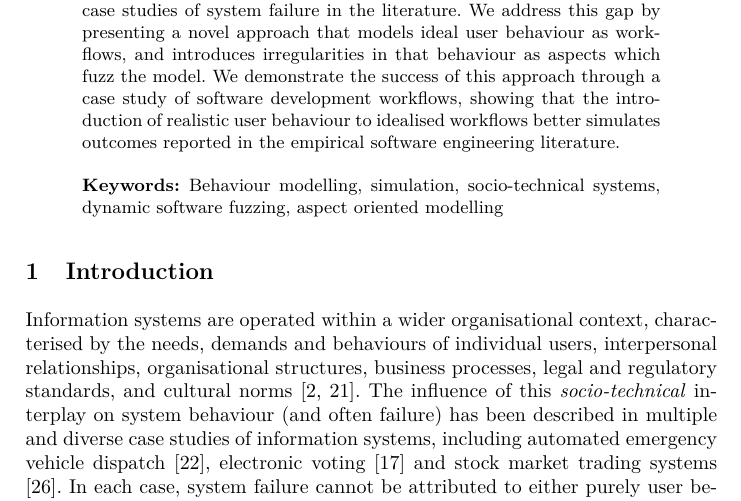
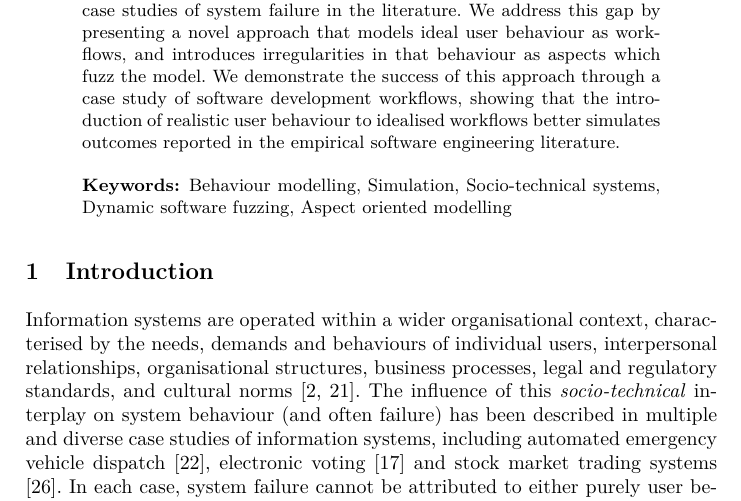
Before and after one commit to probablytom/fuzzi-moss-paper, a LaTeX paper (working.tex): part of page 1 of 15, cut so that both start at the same text. Compiled offline with pdfLaTeX; a missing bibliography style is replaced by a similar one.

Commit message:
Updated keywords.

```diff
--- a/working.tex
+++ b/working.tex
@@ -73,7 +73,7 @@
   software development workflows, showing that the introduction of realistic user behaviour to idealised workflows
   better simulates outcomes reported in the empirical software engineering literature.
 
-  \keywords{Behaviour modelling, simulation, socio-technical systems, dynamic software fuzzing, aspect oriented modelling}
+  \keywords{Behaviour modelling, Simulation, Socio-technical systems, Dynamic software fuzzing, Aspect oriented modelling}
 
 \end{abstract}
 
```
